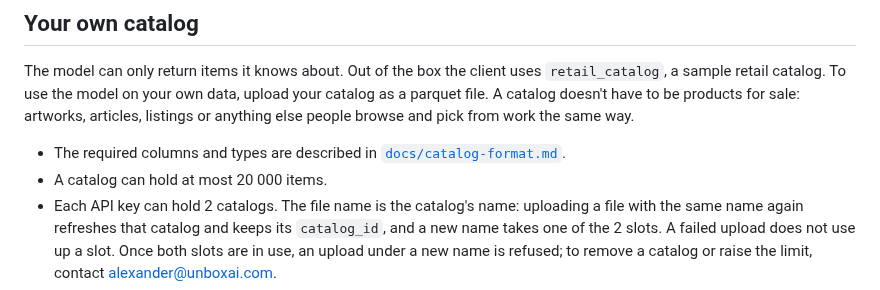
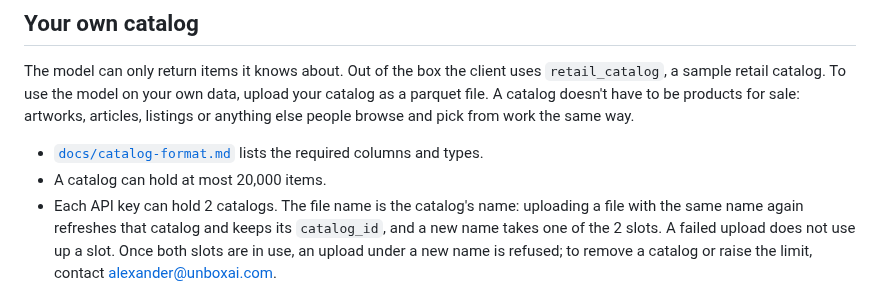
Before and after one commit to Unbox-AI/behaviorgpt, a Markdown page: README.md, the part around one of its changes. Rendered like a GitHub page.

```diff
--- a/README.md
+++ b/README.md
@@ -67,8 +82,8 @@ JupyterLab opens in your browser. Open the notebook and pick the `behaviorgpt-en
 
 The model can only return items it knows about. Out of the box the client uses `retail_catalog`, a sample retail catalog. To use the model on your own data, upload your catalog as a parquet file. A catalog doesn't have to be products for sale: artworks, articles, listings or anything else people browse and pick from work the same way.
 
-- The required columns and types are described in [`docs/catalog-format.md`](https://github.com/Unbox-AI/behaviorgpt/blob/main/docs/catalog-format.md).
-- A catalog can hold at most 20 000 items.
+- [`docs/catalog-format.md`](https://github.com/Unbox-AI/behaviorgpt/blob/main/docs/catalog-format.md) lists the required columns and types.
+- A catalog can hold at most 20,000 items.
 - Each API key can hold 2 catalogs. The file name is the catalog's name: uploading a file with the same name again refreshes that catalog and keeps its `catalog_id`, and a new name takes one of the 2 slots. A failed upload does not use up a slot. Once both slots are in use, an upload under a new name is refused; to remove a catalog or raise the limit, contact alexander@unboxai.com.
 - [`examples/sample_catalog.csv`](https://github.com/Unbox-AI/behaviorgpt/blob/main/examples/sample_catalog.csv) is an example only, showing what each column should contain. Your own file will look different depending on your catalog, and it has to be converted to the parquet structure described in the format doc before upload.
 
```
Also changed, not shown: other parts of README.md (+23 -18 lines), docs/images/anomaly-detection.png (added).
